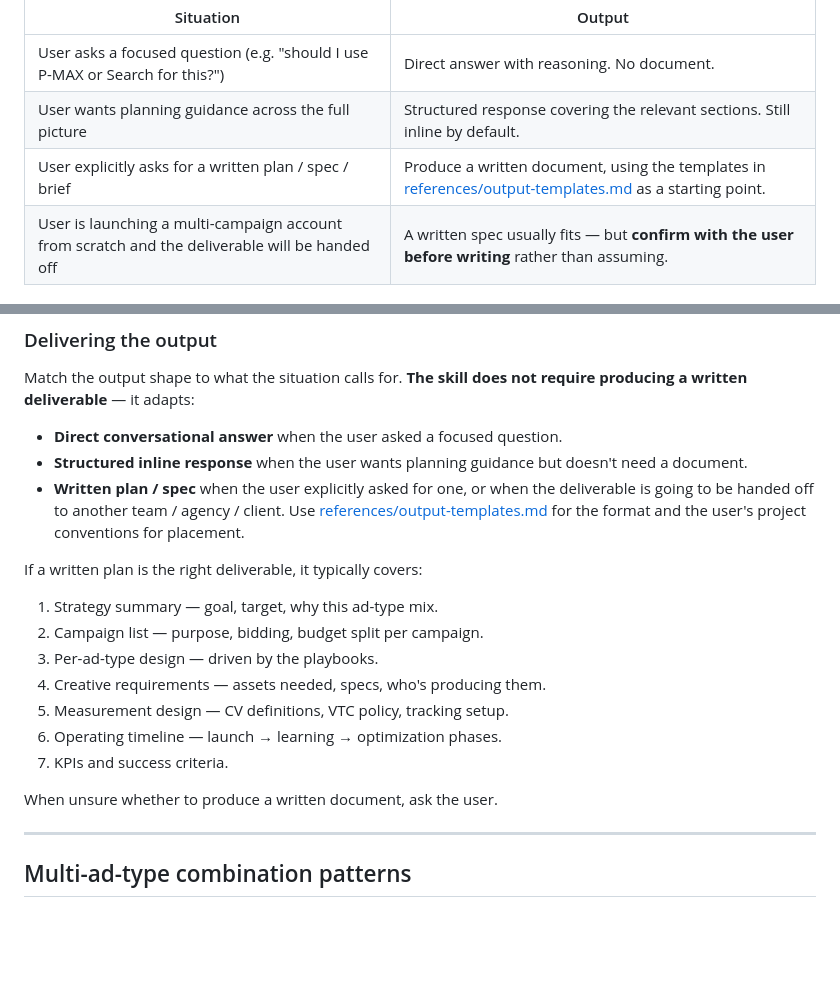
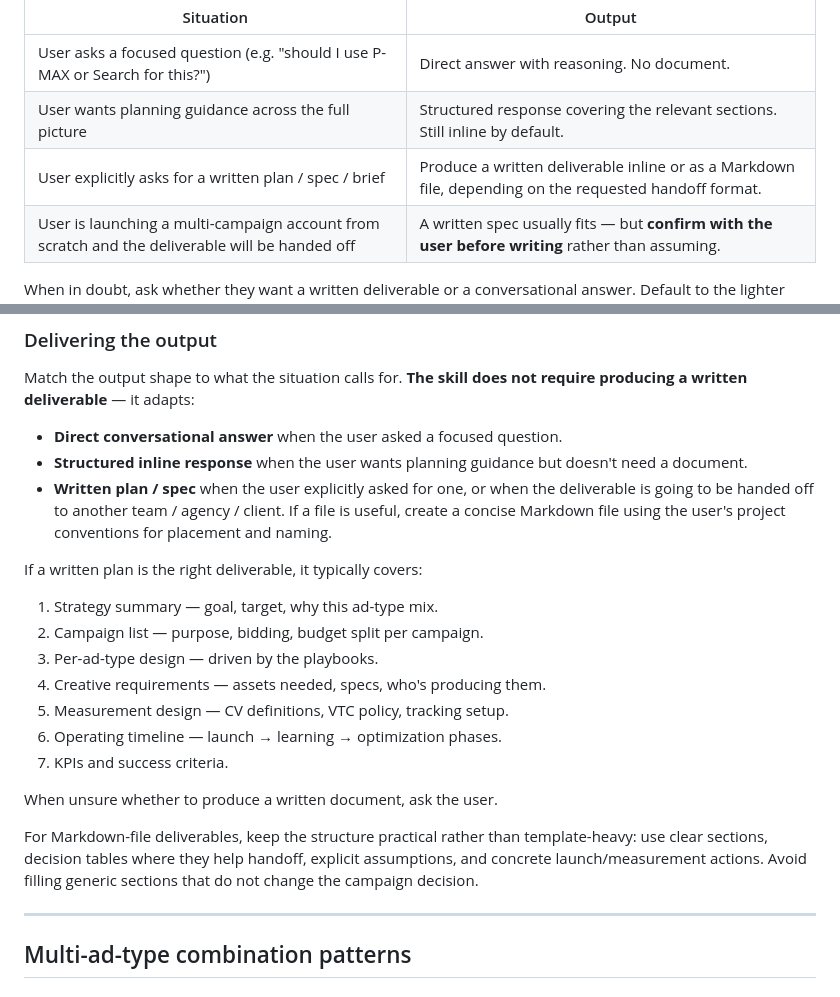
Before and after one commit to J-Naish/business-agent-kit, a Markdown page: skills/google-ads-planning/SKILL.md, 2 parts joined by grey strips. Rendered like a GitHub page; blank space fills up the shorter version.

Commit message:
Remove google ads output templates

```diff
--- a/skills/google-ads-planning/SKILL.md
+++ b/skills/google-ads-planning/SKILL.md
@@ -62,7 +62,7 @@ Adapt the output to what the user actually asked for. **There is no requirement
 |---|---|
 | User asks a focused question (e.g. "should I use P-MAX or Search for this?") | Direct answer with reasoning. No document. |
 | User wants planning guidance across the full picture | Structured response covering the relevant sections. Still inline by default. |
-| User explicitly asks for a written plan / spec / brief | Produce a written document, using the templates in [references/output-templates.md](references/output-templates.md) as a starting point. |
+| User explicitly asks for a written plan / spec / brief | Produce a written deliverable inline or as a Markdown file, depending on the requested handoff format. |
 | User is launching a multi-campaign account from scratch and the deliverable will be handed off | A written spec usually fits — but **confirm with the user before writing** rather than assuming. |
 
 When in doubt, ask whether they want a written deliverable or a conversational answer. Default to the lighter form.
@@ -411,7 +411,7 @@ Match the output shape to what the situation calls for. **The skill does not req
 
 - **Direct conversational answer** when the user asked a focused question.
 - **Structured inline response** when the user wants planning guidance but doesn't need a document.
-- **Written plan / spec** when the user explicitly asked for one, or when the deliverable is going to be handed off to another team / agency / client. Use [references/output-templates.md](references/output-templates.md) for the format and the user's project conventions for placement.
+- **Written plan / spec** when the user explicitly asked for one, or when the deliverable is going to be handed off to another team / agency / client. If a file is useful, create a concise Markdown file using the user's project conventions for placement and naming.
 
 If a written plan is the right deliverable, it typically covers:
 
@@ -424,6 +424,8 @@ If a written plan is the right deliverable, it typically covers:
 7. KPIs and success criteria.
 
 When unsure whether to produce a written document, ask the user.
+
+For Markdown-file deliverables, keep the structure practical rather than template-heavy: use clear sections, decision tables where they help handoff, explicit assumptions, and concrete launch/measurement actions. Avoid filling generic sections that do not change the campaign decision.
 
 ---
 
```
Also changed, not shown: 1 other file.
